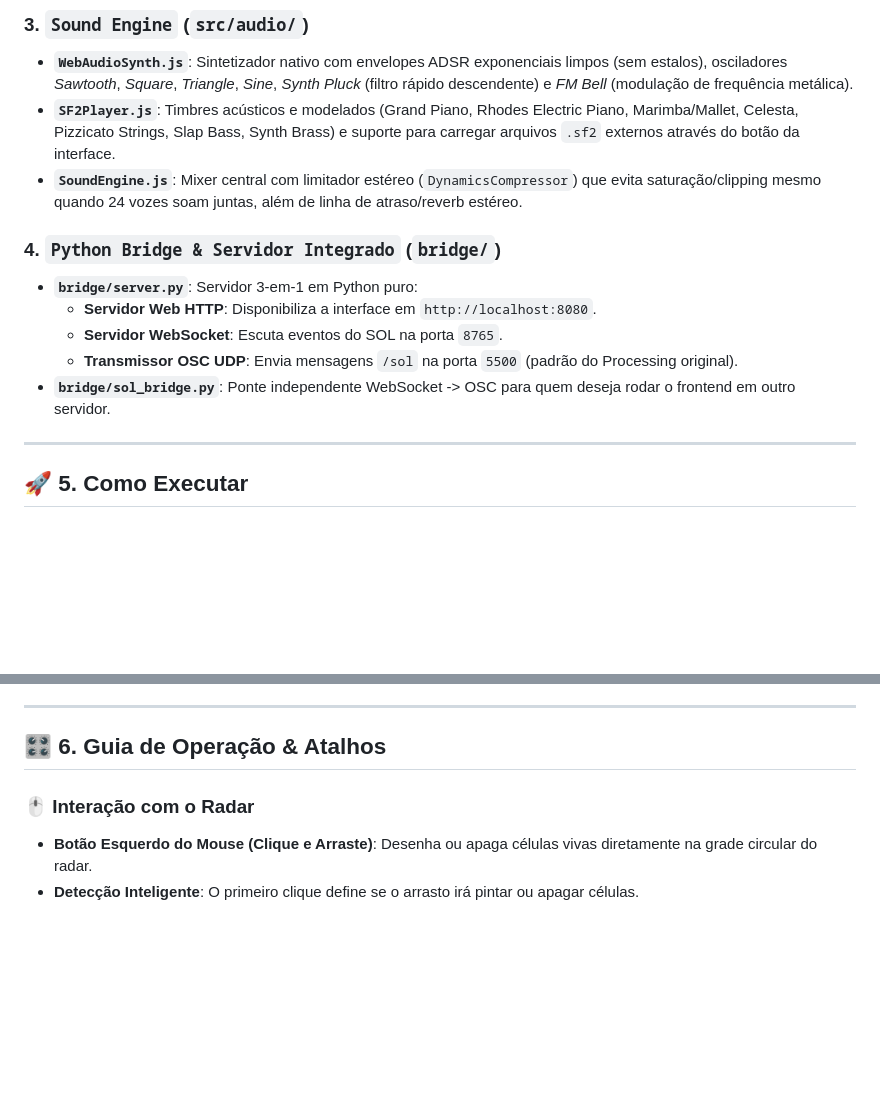
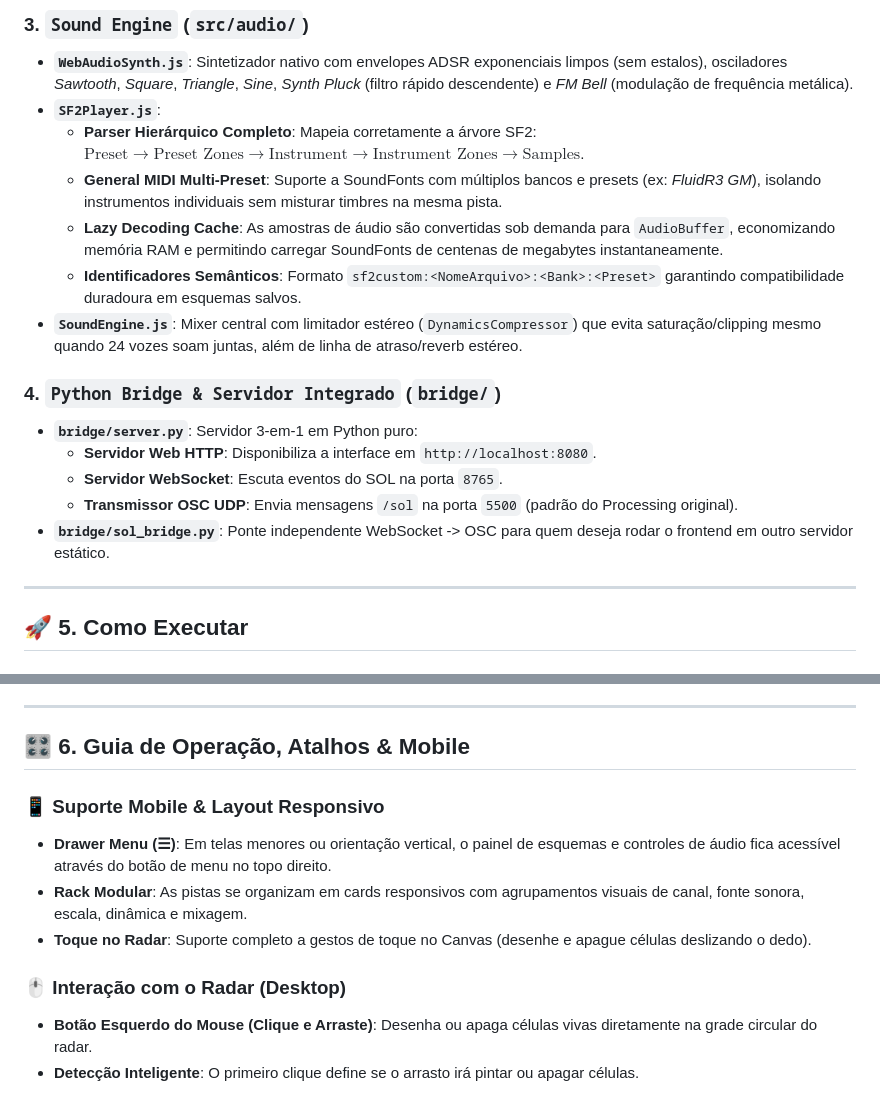
Before and after one commit to sandrobenigno/Sound_Of_Life, a Markdown page: README.md, 2 parts joined by grey strips. Rendered like a GitHub page; blank space fills up the shorter version.

```diff
--- a/README.md
+++ b/README.md
@@ -144,7 +157,11 @@ SoundOfLife_WEB/
 
 ### 3. `Sound Engine` (`src/audio/`)
 - **`WebAudioSynth.js`**: Sintetizador nativo com envelopes ADSR exponenciais limpos (sem estalos), osciladores *Sawtooth*, *Square*, *Triangle*, *Sine*, *Synth Pluck* (filtro rápido descendente) e *FM Bell* (modulação de frequência metálica).
-- **`SF2Player.js`**: Timbres acústicos e modelados (Grand Piano, Rhodes Electric Piano, Marimba/Mallet, Celesta, Pizzicato Strings, Slap Bass, Synth Brass) e suporte para carregar arquivos `.sf2` externos através do botão da interface.
+- **`SF2Player.js`**:
+  - **Parser Hierárquico Completo**: Mapeia corretamente a árvore SF2: $\text{Preset} \rightarrow \text{Preset Zones} \rightarrow \text{Instrument} \rightarrow \text{Instrument Zones} \rightarrow \text{Samples}$.
+  - **General MIDI Multi-Preset**: Suporte a SoundFonts com múltiplos bancos e presets (ex: *FluidR3 GM*), isolando instrumentos individuais sem misturar timbres na mesma pista.
+  - **Lazy Decoding Cache**: As amostras de áudio são convertidas sob demanda para `AudioBuffer`, economizando memória RAM e permitindo carregar SoundFonts de centenas de megabytes instantaneamente.
+  - **Identificadores Semânticos**: Formato `sf2custom:<NomeArquivo>:<Bank>:<Preset>` garantindo compatibilidade duradoura em esquemas salvos.
 - **`SoundEngine.js`**: Mixer central com limitador estéreo (`DynamicsCompressor`) que evita saturação/clipping mesmo quando 24 vozes soam juntas, além de linha de atraso/reverb estéreo.
 
 ### 4. `Python Bridge & Servidor Integrado` (`bridge/`)
@@ -152,7 +169,7 @@ SoundOfLife_WEB/
   - **Servidor Web HTTP**: Disponibiliza a interface em `http://localhost:8080`.
   - **Servidor WebSocket**: Escuta eventos do SOL na porta `8765`.
   - **Transmissor OSC UDP**: Envia mensagens `/sol` na porta `5500` (padrão do Processing original).
-- **`bridge/sol_bridge.py`**: Ponte independente WebSocket -> OSC para quem deseja rodar o frontend em outro servidor.
+- **`bridge/sol_bridge.py`**: Ponte independente WebSocket -> OSC para quem deseja rodar o frontend em outro servidor estático.
 
 ---
 
@@ -187,9 +204,14 @@ Se preferir usar seu próprio servidor estático (como VS Code Live Server ou `p
 
 ---
 
-## 🎛️ 6. Guia de Operação & Atalhos
+## 🎛️ 6. Guia de Operação, Atalhos & Mobile
 
-### 🖱️ Interação com o Radar
+### 📱 Suporte Mobile & Layout Responsivo
+- **Drawer Menu (☰)**: Em telas menores ou orientação vertical, o painel de esquemas e controles de áudio fica acessível através do botão de menu no topo direito.
+- **Rack Modular**: As pistas se organizam em cards responsivos com agrupamentos visuais de canal, fonte sonora, escala, dinâmica e mixagem.
+- **Toque no Radar**: Suporte completo a gestos de toque no Canvas (desenhe e apague células deslizando o dedo).
+
+### 🖱️ Interação com o Radar (Desktop)
 - **Botão Esquerdo do Mouse (Clique e Arraste)**: Desenha ou apaga células vivas diretamente na grade circular do radar.
 - **Detecção Inteligente**: O primeiro clique define se o arrasto irá pintar ou apagar células.
 
```
Also changed, not shown: other parts of README.md (+59 -46 lines).
